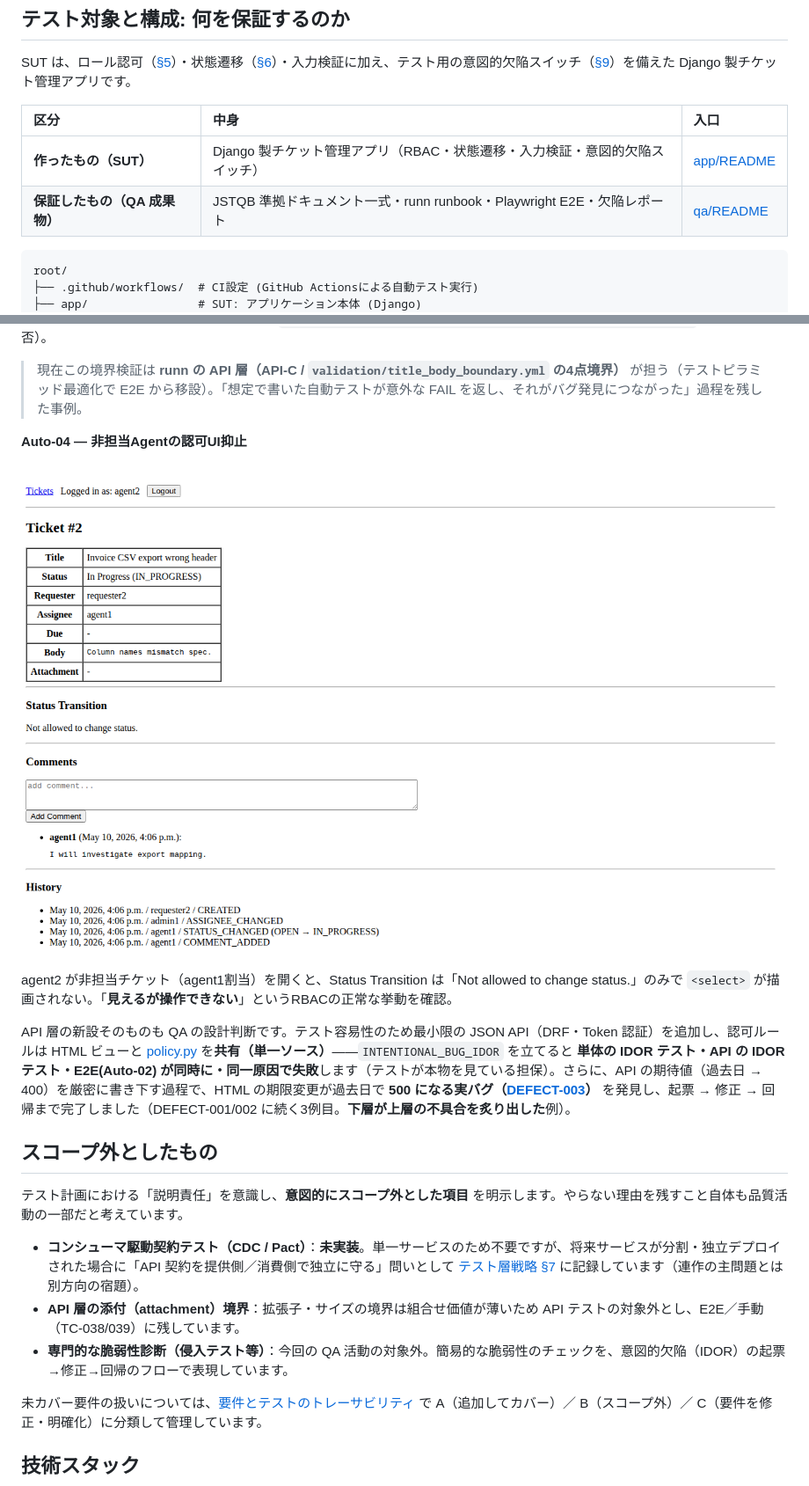
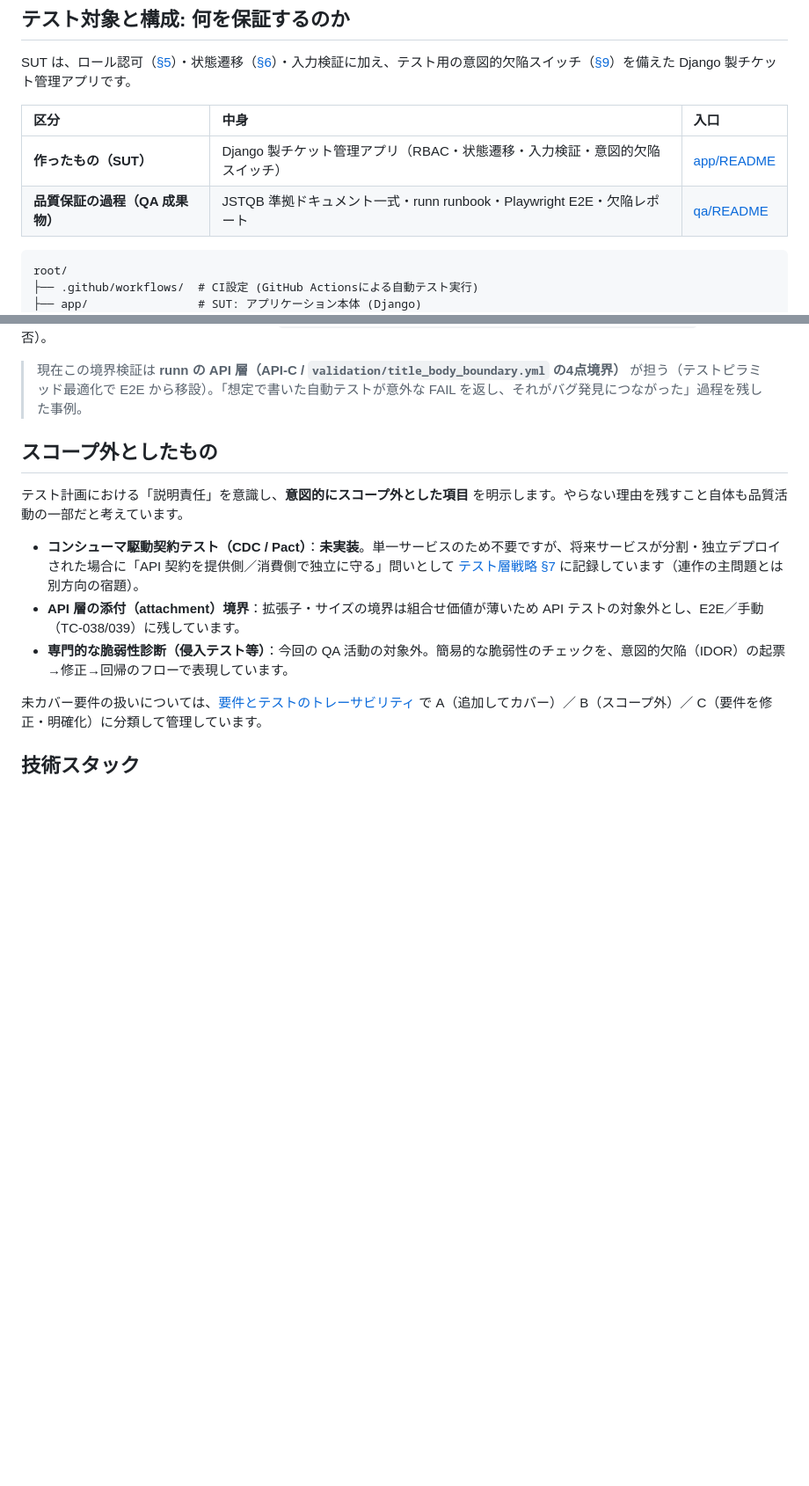
Before and after one commit to nani9ashi/qa-portfolio-ticket-system, a Markdown page: README.md, 2 parts joined by grey strips. Shown at 88% size. Rendered like a GitHub page; blank space fills up the shorter version.

````diff
--- a/README.md
+++ b/README.md
@@ -33,7 +32,7 @@ SUT は、ロール認可（[§5](./app/README.md#5-ロールと権限仕様rbac
 | 区分 | 中身 | 入口 |
 | :--- | :--- | :--- |
 | **作ったもの（SUT）** | Django 製チケット管理アプリ（RBAC・状態遷移・入力検証・意図的欠陥スイッチ） | [app/README](./app/README.md) |
-| **保証したもの（QA 成果物）** | JSTQB 準拠ドキュメント一式・runn runbook・Playwright E2E・欠陥レポート | [qa/README](./qa/README.md) |
+| **品質保証の過程（QA 成果物）** | JSTQB 準拠ドキュメント一式・runn runbook・Playwright E2E・欠陥レポート | [qa/README](./qa/README.md) |
 
 ```text
 root/
@@ -76,14 +75,6 @@ root/
 本文の境界値テストを自動化する過程で **[DEFECT-002](./qa/defects/reports/DEFECT-002.md)（body の max_length が未 enforce）** を検出し、起票 → 修正 → 回帰まで完了した。上図は検出当時の E2E 証跡（`Ensure this value has at most 4000 characters (it has 4001).` を表示して拒否）。
 
 > 現在この境界検証は **runn の API 層（API-C / `validation/title_body_boundary.yml` の4点境界）** が担う（テストピラミッド最適化で E2E から移設）。「想定で書いた自動テストが意外な FAIL を返し、それがバグ発見につながった」過程を残した事例。
-
-**Auto-04 — 非担当Agentの認可UI抑止**
-
-![Auto-04: 非担当AgentはステータスUIを操作できない](./qa/docs/images/auto-04_agent_no_status_ui.png)
-
-agent2 が非担当チケット（agent1割当）を開くと、Status Transition は「Not allowed to change status.」のみで `<select>` が描画されない。「**見えるが操作できない**」というRBACの正常な挙動を確認。
-
-API 層の新設そのものも QA の設計判断です。テスト容易性のため最小限の JSON API（DRF・Token 認証）を追加し、認可ルールは HTML ビューと [policy.py](./app/tickets/policy.py) を**共有（単一ソース）**——`INTENTIONAL_BUG_IDOR` を立てると **単体の IDOR テスト・API の IDOR テスト・E2E(Auto-02) が同時に・同一原因で失敗**します（テストが本物を見ている担保）。さらに、API の期待値（過去日 → 400）を厳密に書き下す過程で、HTML の期限変更が過去日で **500 になる実バグ（[DEFECT-003](./qa/defects/reports/DEFECT-003.md)）** を発見し、起票 → 修正 → 回帰まで完了しました（DEFECT-001/002 に続く3例目。**下層が上層の不具合を炙り出した**例）。
 
 ## スコープ外としたもの
 
````
Also changed, not shown: other parts of README.md (+8 -19 lines).
